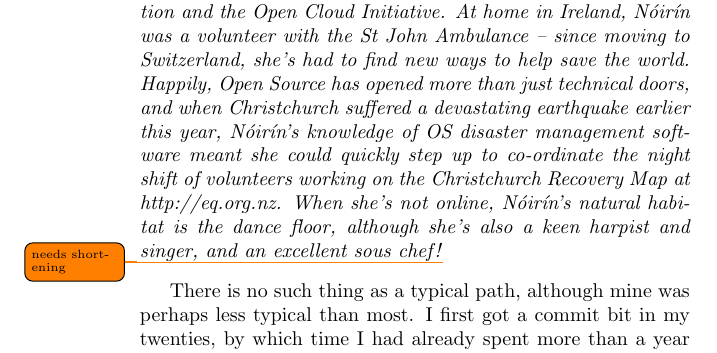
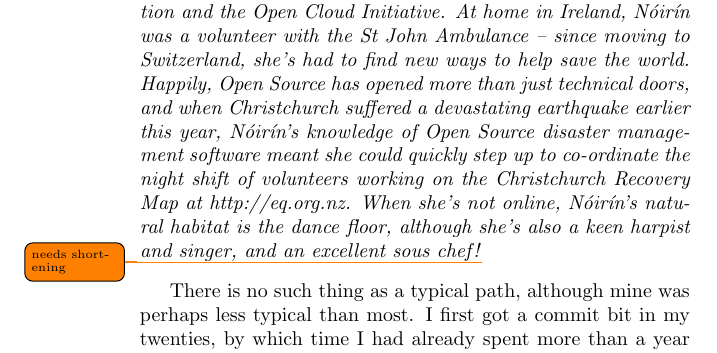
Before and after one commit to Open-Advice/Open-Advice, a LaTeX thesis (Open-Advice.tex, which reads conferencessprints/NoirinPlunkett.tex): part of page 308 of 384, cut so that both start at the same text. Compiled offline with pdfLaTeX.

Commit message:
small fixes

```diff
--- a/conferencessprints/NoirinPlunkett.tex
+++ b/conferencessprints/NoirinPlunkett.tex
@@ -14,7 +14,7 @@ At home in Ireland, Nóirín was a volunteer with the St John Ambulance -- since
 moving to Switzerland, she’s had to find new ways to help save the world.
 Happily, Open Source has opened more than just technical doors, and when
 Christchurch suffered a devastating earthquake earlier this year, Nóirín’s
-knowledge of OS disaster management software meant she could quickly step up to
+knowledge of Open Source disaster management software meant she could quickly step up to
 co-ordinate the night shift of volunteers working on the Christchurch Recovery
 Map at http://eq.org.nz.
 When she’s not online, Nóirín’s natural habitat is the dance floor, although
```
Also changed, not shown: conferencessprints/NoirinPlunkett.tex (2 more changed lines).
